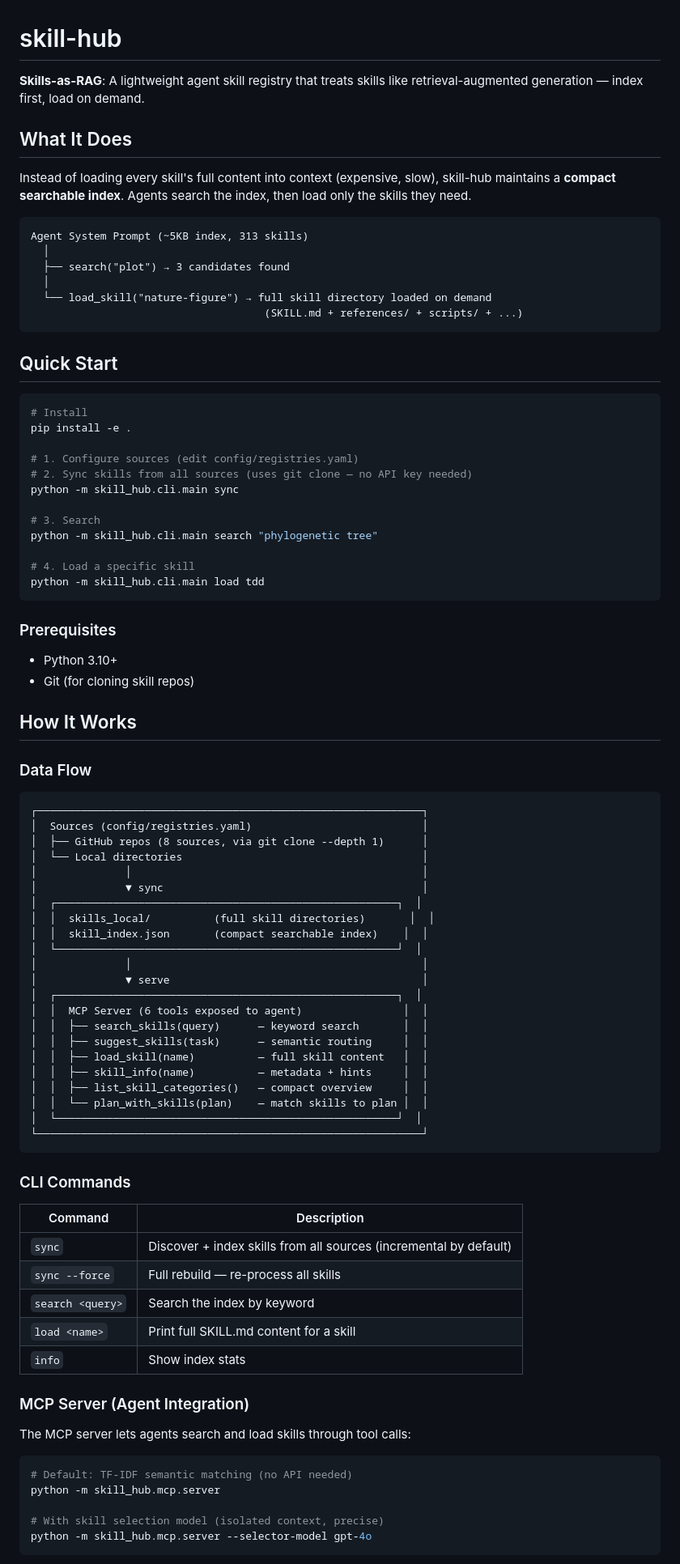
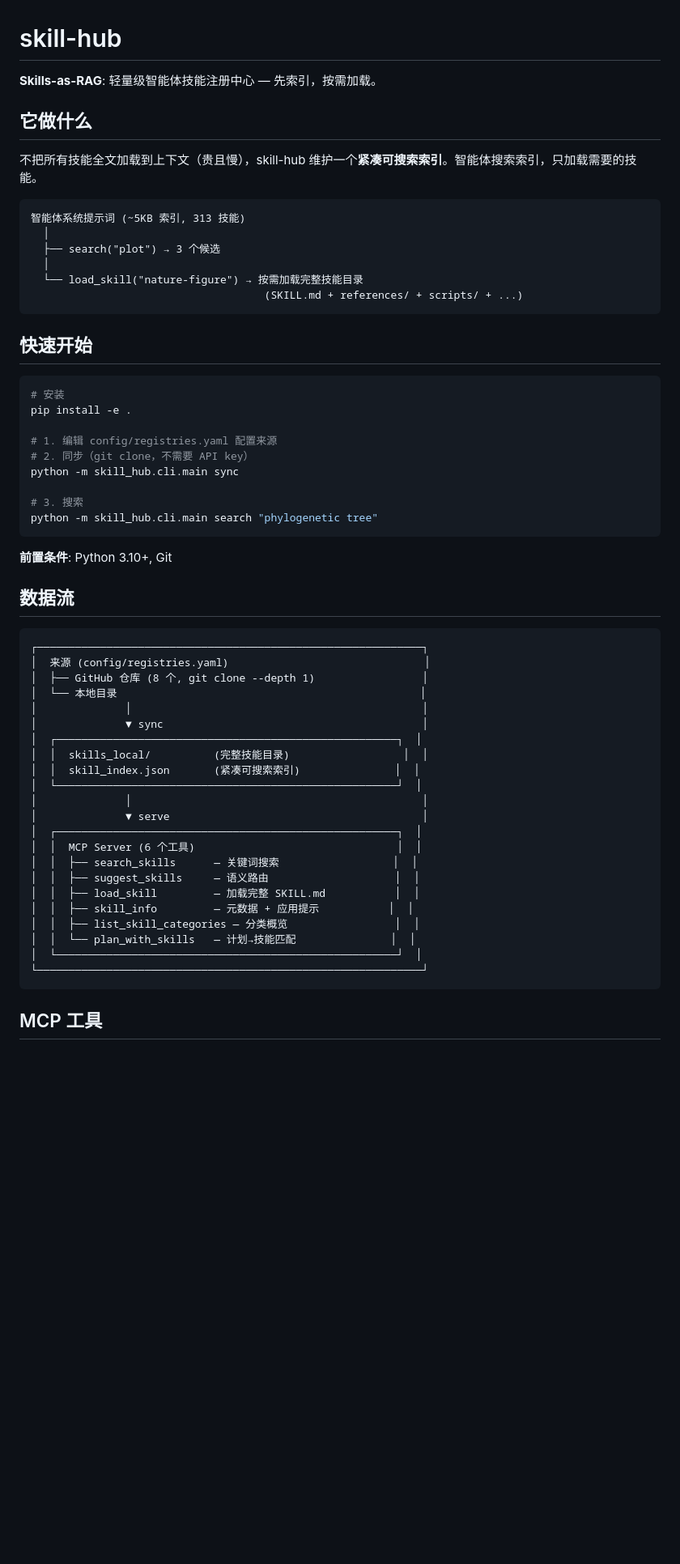
Before and after one commit to rhwkafn/skill-hub, a Markdown page: README.md, the part around one of its changes. Shown at 81% size. Rendered like a GitHub page; blank space fills up the shorter version.

````diff
--- a/README.md
+++ b/README.md
@@ -1,90 +1,62 @@
 # skill-hub
 
-**Skills-as-RAG**: A lightweight agent skill registry that treats skills like retrieval-augmented generation — index first, load on demand.
+**Skills-as-RAG**: 轻量级智能体技能注册中心 — 先索引，按需加载。
 
-## What It Does
+## 它做什么
 
-Instead of loading every skill's full content into context (expensive, slow), skill-hub maintains a **compact searchable index**. Agents search the index, then load only the skills they need.
+不把所有技能全文加载到上下文（贵且慢），skill-hub 维护一个**紧凑可搜索索引**。智能体搜索索引，只加载需要的技能。
 
 ```
-Agent System Prompt (~5KB index, 313 skills)
+智能体系统提示词 (~5KB 索引, 313 技能)
   │
-  ├── search("plot") → 3 candidates found
+  ├── search("plot") → 3 个候选
   │
-  └── load_skill("nature-figure") → full skill directory loaded on demand
+  └── load_skill("nature-figure") → 按需加载完整技能目录
                                      (SKILL.md + references/ + scripts/ + ...)
 ```
 
-## Quick Start
+## 快速开始
 
 ```bash
-# Install
+# 安装
 pip install -e .
 
-# 1. Configure sources (edit config/registries.yaml)
-# 2. Sync skills from all sources (uses git clone — no API key needed)
+# 1. 编辑 config/registries.yaml 配置来源
+# 2. 同步（git clone，不需要 API key）
 python -m skill_hub.cli.main sync
 
-# 3. Search
+# 3. 搜索
 python -m skill_hub.cli.main search "phylogenetic tree"
-
-# 4. Load a specific skill
-python -m skill_hub.cli.main load tdd
 ```
 
-### Prerequisites
+**前置条件**: Python 3.10+, Git
 
-- Python 3.10+
-- Git (for cloning skill repos)
-
-## How It Works
-
-### Data Flow
+## 数据流
 
 ```
 ┌─────────────────────────────────────────────────────────────┐
-│  Sources (config/registries.yaml)                           │
-│  ├── GitHub repos (8 sources, via git clone --depth 1)      │
-│  └── Local directories                                      │
+│  来源 (config/registries.yaml)                               │
+│  ├── GitHub 仓库 (8 个, git clone --depth 1)                 │
+│  └── 本地目录                                                │
 │              │                                              │
 │              ▼ sync                                         │
 │  ┌──────────────────────────────────────────────────────┐  │
-│  │  skills_local/          (full skill directories)       │  │
-│  │  skill_index.json       (compact searchable index)    │  │
+│  │  skills_local/          (完整技能目录)                  │  │
+│  │  skill_index.json       (紧凑可搜索索引)               │  │
 │  └──────────────────────────────────────────────────────┘  │
 │              │                                              │
 │              ▼ serve                                        │
 │  ┌──────────────────────────────────────────────────────┐  │
-│  │  MCP Server (6 tools exposed to agent)                │  │
-│  │  ├── search_skills(query)      — keyword search       │  │
-│  │  ├── suggest_skills(task)      — semantic routing     │  │
-│  │  ├── load_skill(name)          — full skill content   │  │
-│  │  ├── skill_info(name)          — metadata + hints     │  │
-│  │  ├── list_skill_categories()   — compact overview     │  │
-│  │  └── plan_with_skills(plan)    — match skills to plan │  │
+│  │  MCP Server (6 个工具)                                │  │
+│  │  ├── search_skills      — 关键词搜索                  │  │
+│  │  ├── suggest_skills     — 语义路由                    │  │
+│  │  ├── load_skill         — 加载完整 SKILL.md           │  │
+│  │  ├── skill_info         — 元数据 + 应用提示           │  │
+│  │  ├── list_skill_categories — 分类概览                 │  │
+│  │  └── plan_with_skills   — 计划→技能匹配               │  │
 │  └──────────────────────────────────────────────────────┘  │
 └─────────────────────────────────────────────────────────────┘
 ```
 
-### CLI Commands
+## MCP 工具
 
-| Command | Description |
-|---------|-------------|
-| `sync` | Discover + index skills from all sources (incremental by default) |
-| `sync --force` | Full rebuild — re-process all skills |
-| `search <query>` | Search the index by keyword |
-| `load <name>` | Print full SKILL.md content for a skill |
-| `info` | Show index stats |
-
-### MCP Server (Agent Integration)
-
-The MCP server lets agents search and load skills through tool calls:
-
-```bash
-# Default: TF-IDF semantic matching (no API needed)
-python -m skill_hub.mcp.server
-
-# With skill selection model (isolated context, precise)
-python -m skill_hub.mcp.server --selector-model gpt-4o
-```
-
````
Also changed, not shown: other parts of README.md (+107 -94 lines).
